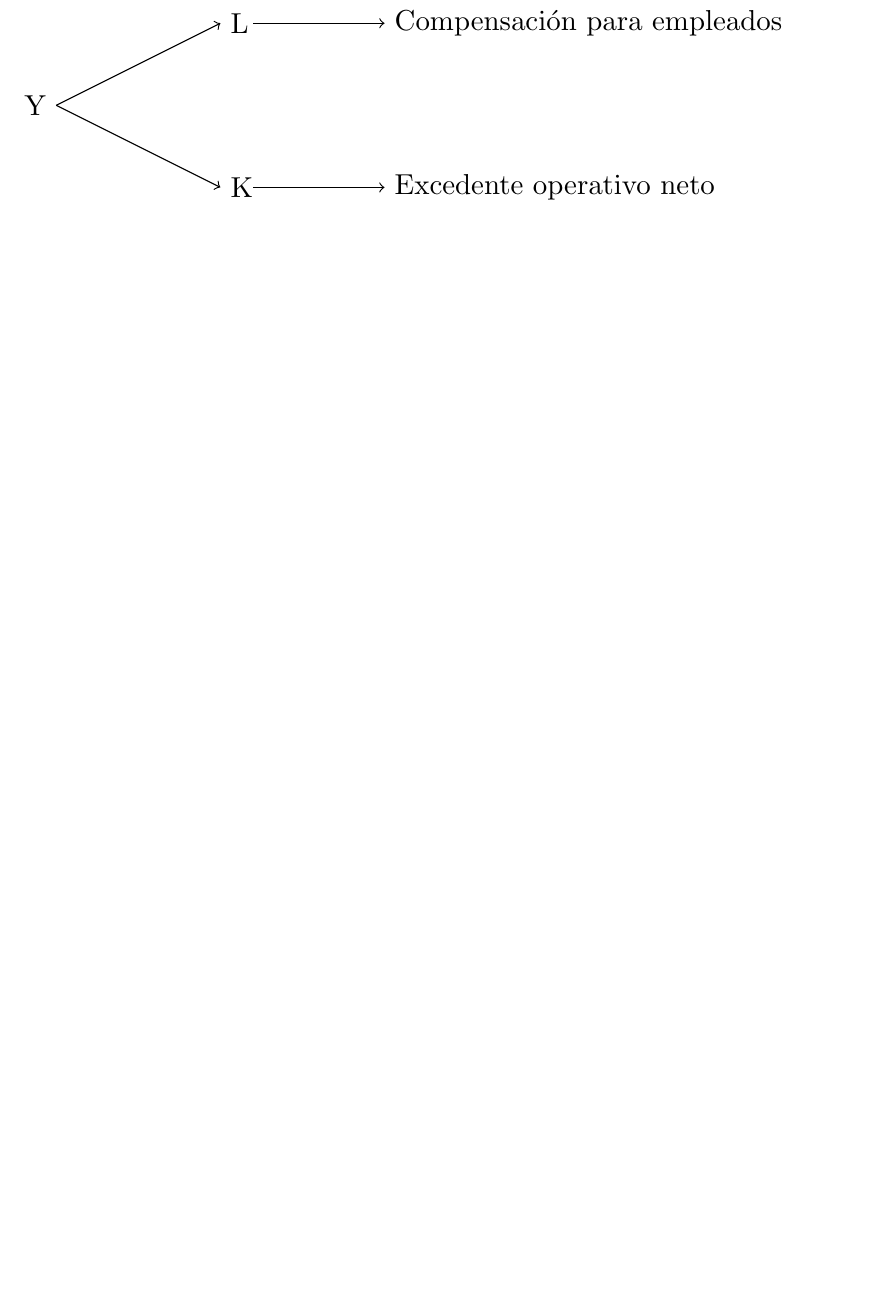
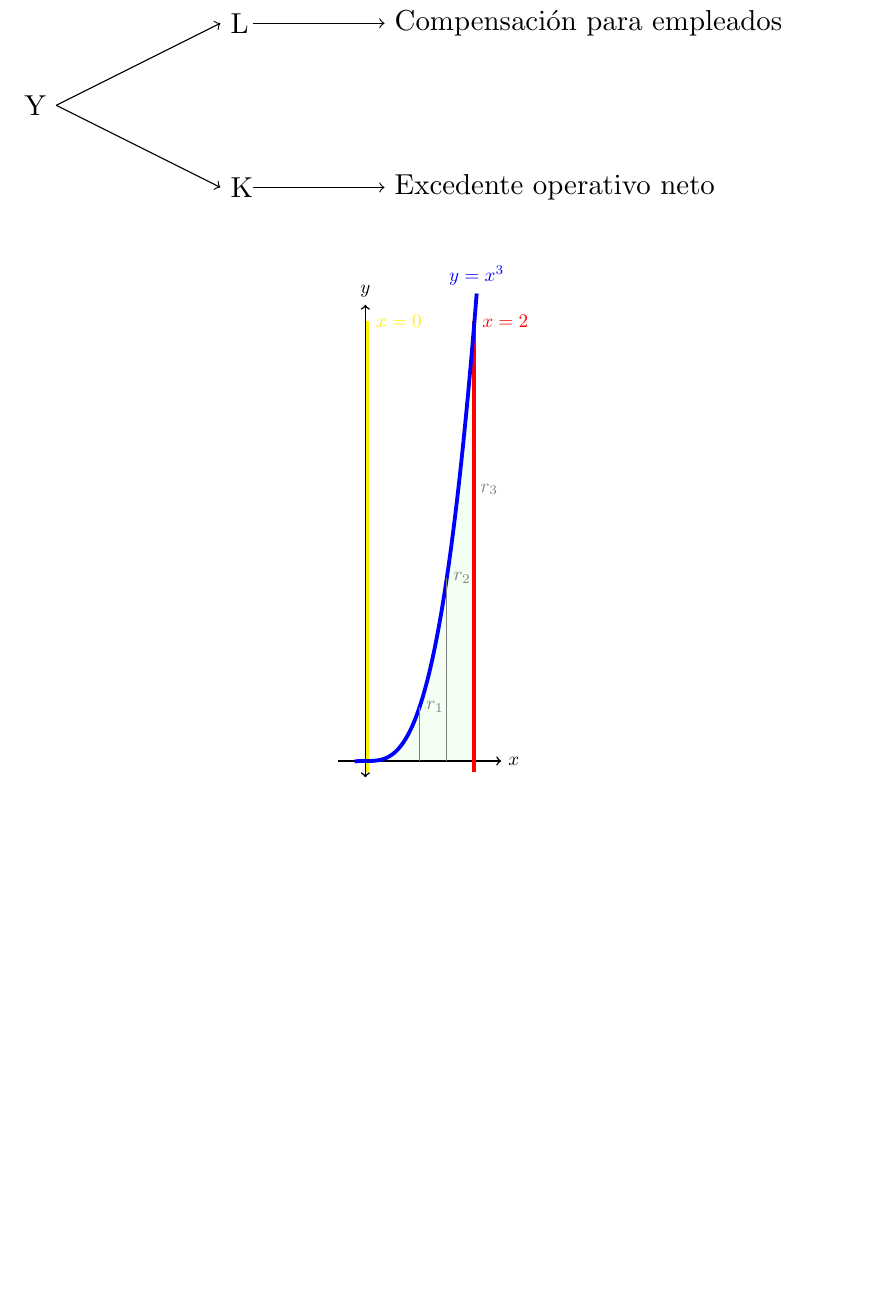
Before and after one commit to aozoro/my-tikz-examples, a LaTeX document (main.tex): part of page 7 of 7, cut so that both start at the same text, the shorter picture padded with empty space. Compiled offline with pdfLaTeX.

Commit message:
Core Homework: Complex Volumes Q1

```diff
--- a/main.tex
+++ b/main.tex
@@ -302,4 +312,32 @@ plot [domain=0:2*pi] (\x,{sin(\x r)})
 \end{adjustbox}
 \end{figure}
 
+\begin{figure}[H]
+\centering
+\begin{adjustbox} {height=0.4\textheight}
+\begin{tikzpicture}
+
+\filldraw[draw=none,fill=green!5] (0,0) -- plot[domain=0:2,smooth,samples=100] (\x,{\x^3)}) -- (2,0) --cycle;
+
+
+\draw[thick,->] (-0.5,0)--(2.5,0) node[right] {$x$};
+\draw[thick,<->] (0,-0.3)--(0,8.4) node[above] {$y$};
+
+
+\draw[yellow, line width=2pt, domain=-0.2:8.1]  plot (0.04, {\x}) node[right] {$x=0$};
+
+\draw[red, line width=2pt, domain=-0.2:8.1]  plot (2, {\x}) node[right] {$x=2$};
+
+\draw [blue,line width=2.pt,smooth,samples=100,domain=-0.2:2.05] plot(\x,{\x^3)}) node[above] {$y=x^3$};
+
+\node[black!50, right] at (2,5) {$r_3$};
+
+\draw[black!50] (1,0)--(1,1) node[right] {$r_1$};
+
+\draw[black!50] (1.5,0)--(1.5,1.5^3) node[right] {$r_2$};
+
+\end{tikzpicture}
+\end{adjustbox}
+\end{figure}
+
 \end{document}
```
Also changed, not shown: main.tex (12 more changed lines).
